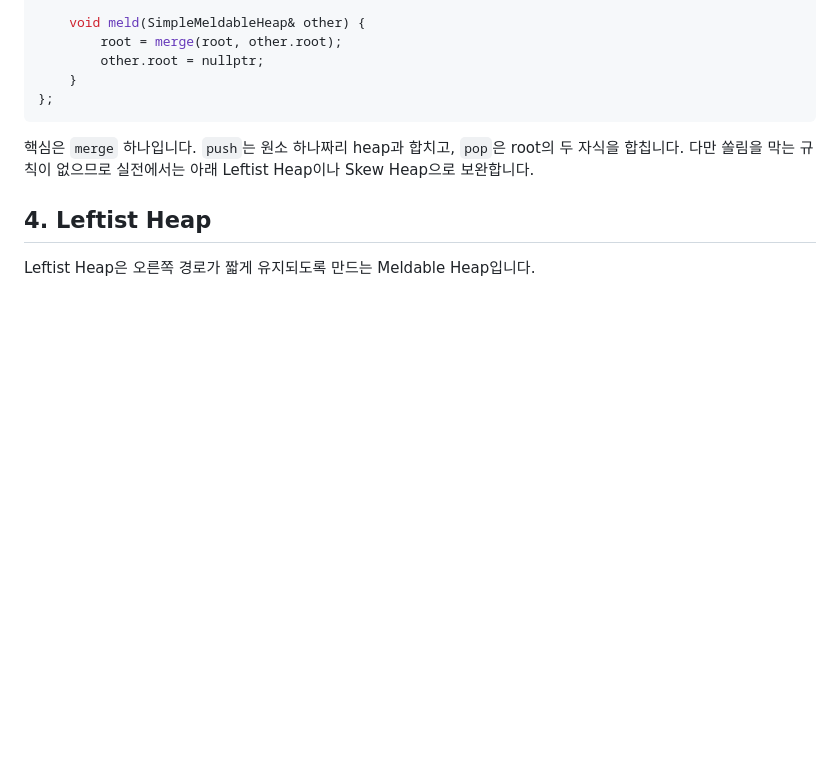
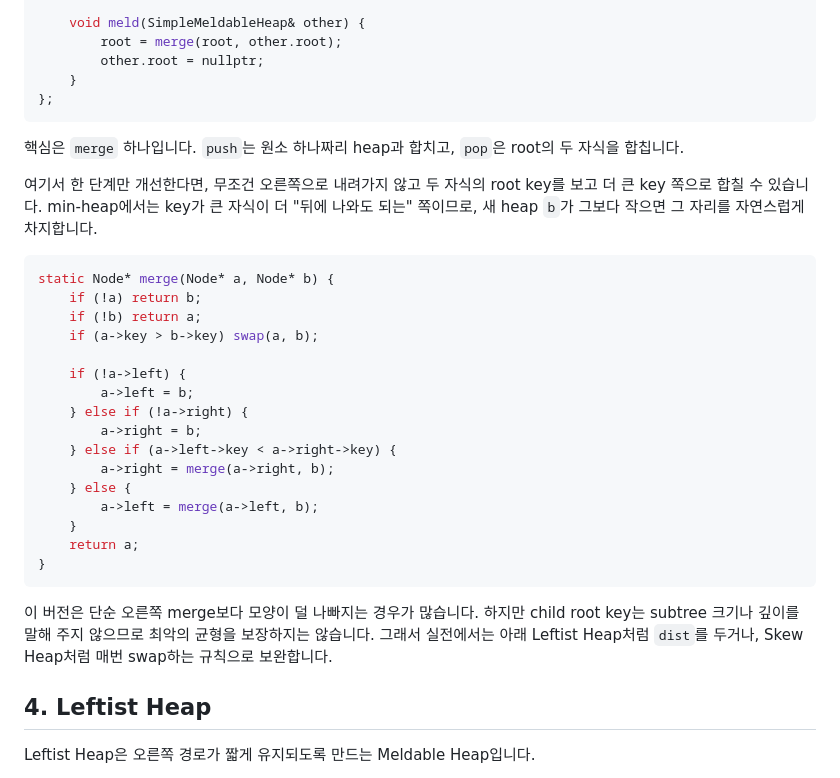
Before and after one commit to Readiz/h-contest-lesson, a Markdown page: lessons/meldable-heap/lesson.md, the part around the change. Drawn GitHub-style; blank space fills up the shorter version.

Commit message:
Add key-based meldable heap variant

````diff
--- a/lessons/meldable-heap/lesson.md
+++ b/lessons/meldable-heap/lesson.md
@@ -92,7 +92,30 @@ struct SimpleMeldableHeap {
 };
 ```
 
-핵심은 `merge` 하나입니다. `push`는 원소 하나짜리 heap과 합치고, `pop`은 root의 두 자식을 합칩니다. 다만 쏠림을 막는 규칙이 없으므로 실전에서는 아래 Leftist Heap이나 Skew Heap으로 보완합니다.
+핵심은 `merge` 하나입니다. `push`는 원소 하나짜리 heap과 합치고, `pop`은 root의 두 자식을 합칩니다.
+
+여기서 한 단계만 개선한다면, 무조건 오른쪽으로 내려가지 않고 두 자식의 root key를 보고 더 큰 key 쪽으로 합칠 수 있습니다. min-heap에서는 key가 큰 자식이 더 "뒤에 나와도 되는" 쪽이므로, 새 heap `b`가 그보다 작으면 그 자리를 자연스럽게 차지합니다.
+
+```cpp
+static Node* merge(Node* a, Node* b) {
+    if (!a) return b;
+    if (!b) return a;
+    if (a->key > b->key) swap(a, b);
+
+    if (!a->left) {
+        a->left = b;
+    } else if (!a->right) {
+        a->right = b;
+    } else if (a->left->key < a->right->key) {
+        a->right = merge(a->right, b);
+    } else {
+        a->left = merge(a->left, b);
+    }
+    return a;
+}
+```
+
+이 버전은 단순 오른쪽 merge보다 모양이 덜 나빠지는 경우가 많습니다. 하지만 child root key는 subtree 크기나 깊이를 말해 주지 않으므로 최악의 균형을 보장하지는 않습니다. 그래서 실전에서는 아래 Leftist Heap처럼 `dist`를 두거나, Skew Heap처럼 매번 swap하는 규칙으로 보완합니다.
 
 ## 4. Leftist Heap
 
````
Also changed, not shown: CHANGELOG.md (+1 -1 lines).
